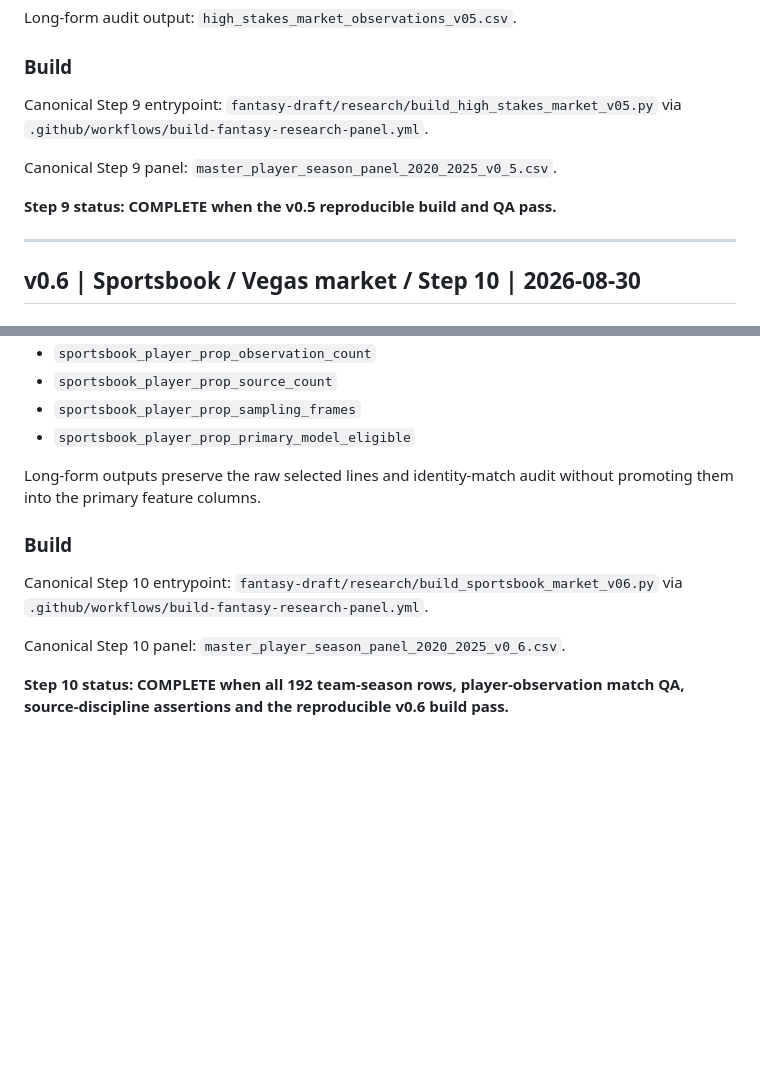
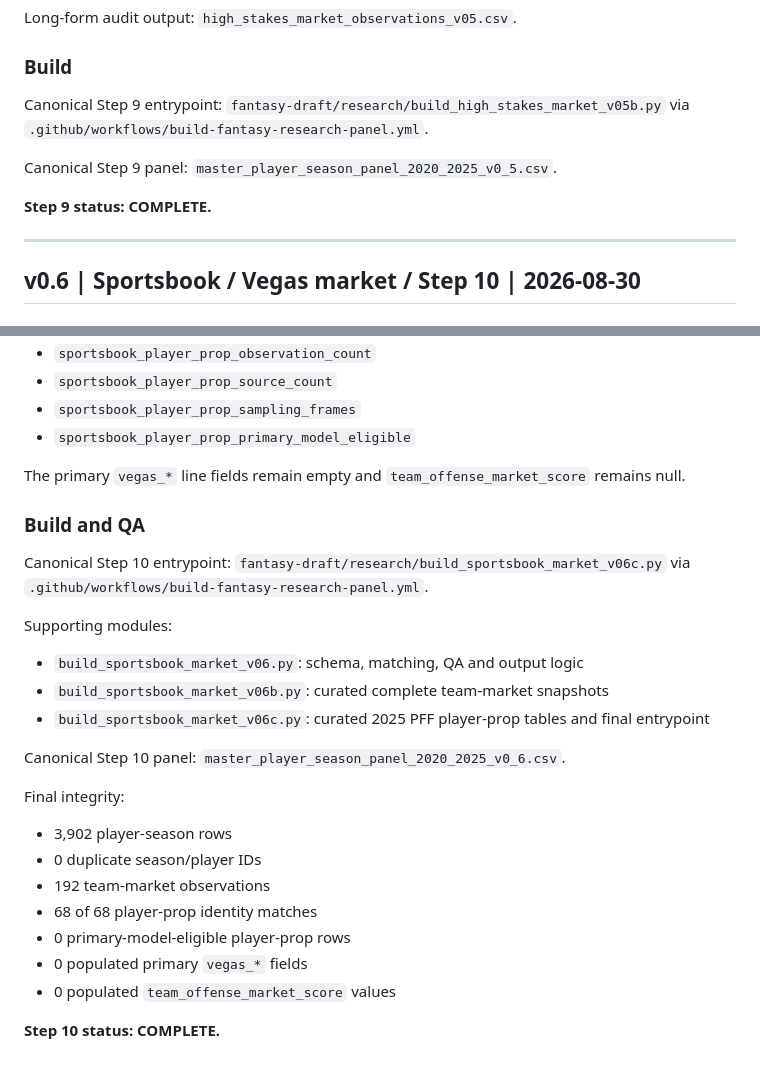
Before and after one commit to tofo21/Cool-Tools, a Markdown page: fantasy-draft/research/SOURCE_COMMIT_LOG.md, 2 parts joined by grey strips. Rendered like a GitHub page; blank space fills up the shorter version.

```diff
--- a/fantasy-draft/research/SOURCE_COMMIT_LOG.md
+++ b/fantasy-draft/research/SOURCE_COMMIT_LOG.md
@@ -173,11 +173,11 @@ Long-form audit output: `high_stakes_market_observations_v05.csv`.
 
 ### Build
 
-Canonical Step 9 entrypoint: `fantasy-draft/research/build_high_stakes_market_v05.py` via `.github/workflows/build-fantasy-research-panel.yml`.
+Canonical Step 9 entrypoint: `fantasy-draft/research/build_high_stakes_market_v05b.py` via `.github/workflows/build-fantasy-research-panel.yml`.
 
 Canonical Step 9 panel: `master_player_season_panel_2020_2025_v0_5.csv`.
 
-**Step 9 status: COMPLETE when the v0.5 reproducible build and QA pass.**
+**Step 9 status: COMPLETE.**
 
 ---
 
@@ -238,12 +255,28 @@ Player observation metadata:
 - `sportsbook_player_prop_sampling_frames`
 - `sportsbook_player_prop_primary_model_eligible`
 
-Long-form outputs preserve the raw selected lines and identity-match audit without promoting them into the primary feature columns.
+The primary `vegas_*` line fields remain empty and `team_offense_market_score` remains null.
 
-### Build
+### Build and QA
 
-Canonical Step 10 entrypoint: `fantasy-draft/research/build_sportsbook_market_v06.py` via `.github/workflows/build-fantasy-research-panel.yml`.
+Canonical Step 10 entrypoint: `fantasy-draft/research/build_sportsbook_market_v06c.py` via `.github/workflows/build-fantasy-research-panel.yml`.
+
+Supporting modules:
+
+- `build_sportsbook_market_v06.py`: schema, matching, QA and output logic
+- `build_sportsbook_market_v06b.py`: curated complete team-market snapshots
+- `build_sportsbook_market_v06c.py`: curated 2025 PFF player-prop tables and final entrypoint
 
 Canonical Step 10 panel: `master_player_season_panel_2020_2025_v0_6.csv`.
 
-**Step 10 status: COMPLETE when all 192 team-season rows, player-observation match QA, source-discipline assertions and the reproducible v0.6 build pass.**
+Final integrity:
+
+- 3,902 player-season rows
+- 0 duplicate season/player IDs
+- 192 team-market observations
+- 68 of 68 player-prop identity matches
+- 0 primary-model-eligible player-prop rows
+- 0 populated primary `vegas_*` fields
+- 0 populated `team_offense_market_score` values
+
+**Step 10 status: COMPLETE.**
```
Also changed, not shown: other parts of fantasy-draft/research/SOURCE_COMMIT_LOG.md (+28 -11 lines).
